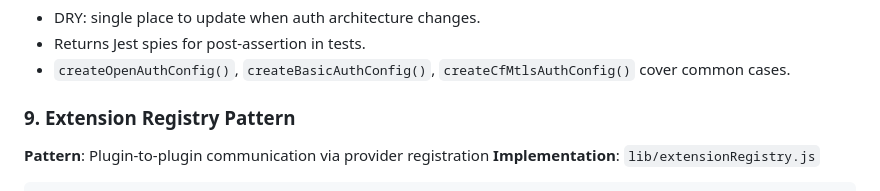
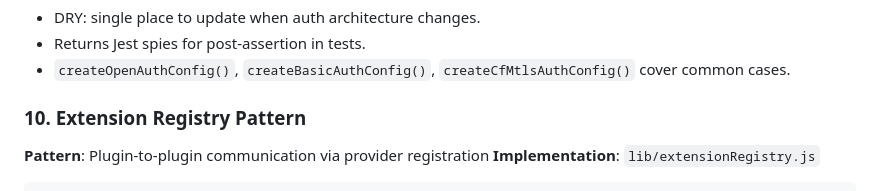
Before and after one commit to cap-js/ord, a Markdown page: memory-bank/systemPatterns.md, the part around the change. GitHub-like rendering.

Commit message:
Update memory-bank/systemPatterns.md
Co-authored-by: hyperspace-insights[bot] <209611008+hyperspace-insights[bot]@users.noreply.github.com>

```diff
--- a/memory-bank/systemPatterns.md
+++ b/memory-bank/systemPatterns.md
@@ -218,7 +218,8 @@ function setupAuthMocks(mocks, authType = "open") { ... }
 - Returns Jest spies for post-assertion in tests.
 - `createOpenAuthConfig()`, `createBasicAuthConfig()`, `createCfMtlsAuthConfig()` cover common cases.
 
-### 9. Extension Registry Pattern
+### 10. Extension Registry Pattern
+
 
 **Pattern**: Plugin-to-plugin communication via provider registration
 **Implementation**: `lib/extensionRegistry.js`
```
